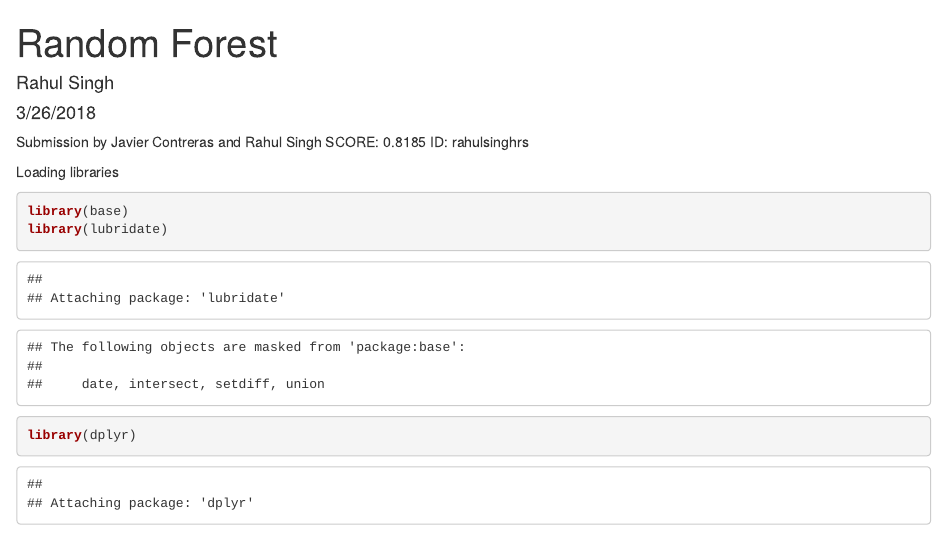
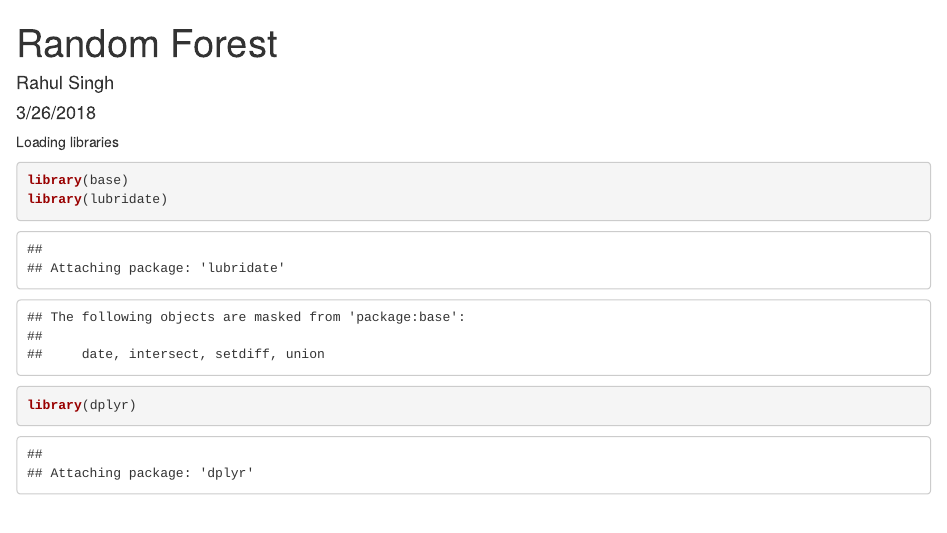
Before and after one commit to rahulsinghrs/Pump-it-up-DrivenData, an R Markdown document (Random_Forest.Rmd): the page in a window 1100 px wide, from its top. Rendered offline with R 4.5, knitr and Pandoc, with nearby package versions; some code elsewhere in the file could not run offline.

Commit message:
Update Random_Forest.Rmd

````diff
--- a/Random_Forest.Rmd
+++ b/Random_Forest.Rmd
@@ -4,9 +4,7 @@ author: "Rahul Singh"
 date: "3/26/2018"
 output: html_document
 ---
-Submission by Javier Contreras and Rahul Singh
-SCORE: 0.8185
-ID: rahulsinghrs
+
 
 ```{r setup, include=FALSE}
 knitr::opts_chunk$set(echo = TRUE)
````
